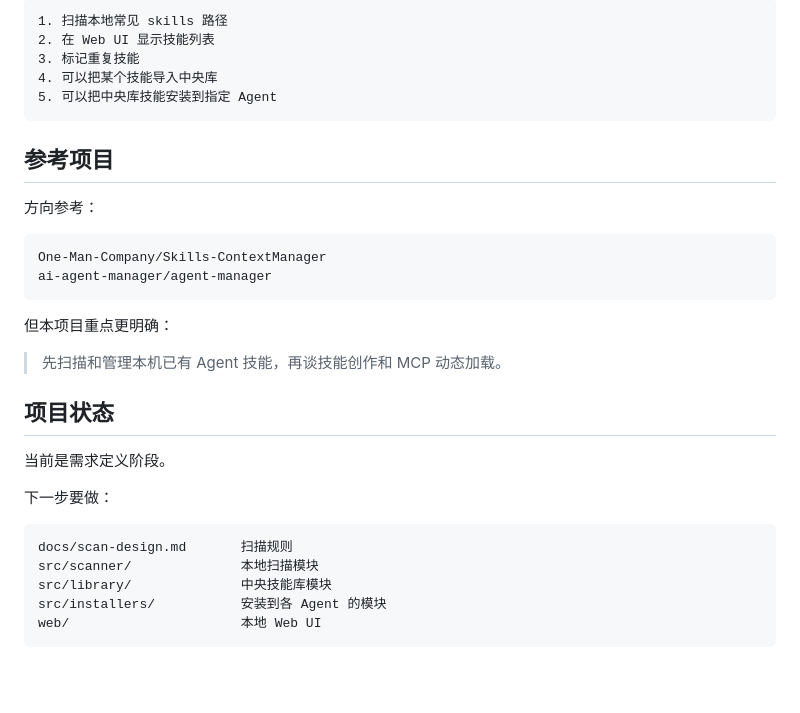
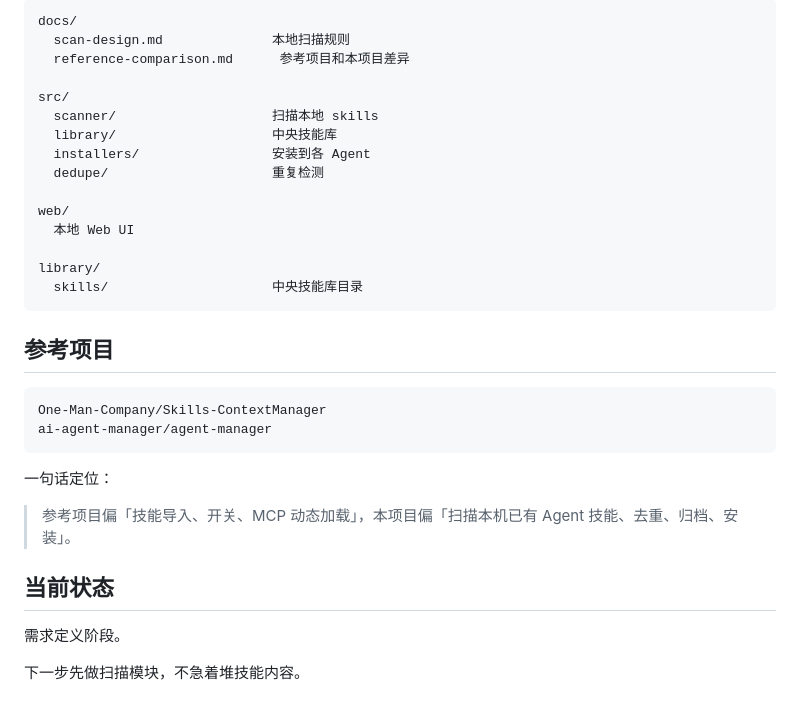
Before and after one commit to syj0102/s002, a Markdown page: README.md, the part around one of its changes. GitHub-like rendering; blank space fills up the shorter version.

Commit message:
Clarify existing reference features and planned extensions

````diff
--- a/README.md
+++ b/README.md
@@ -174,35 +261,35 @@ scan_local_skills()
 
 ```text
-1. 扫描本地常见 skills 路径
-2. 在 Web UI 显示技能列表
-3. 标记重复技能
-4. 可以把某个技能导入中央库
-5. 可以把中央库技能安装到指定 Agent
+docs/
+  scan-design.md              本地扫描规则
+  reference-comparison.md      参考项目和本项目差异
+
+src/
+  scanner/                    扫描本地 skills
+  library/                    中央技能库
+  installers/                 安装到各 Agent
+  dedupe/                     重复检测
+
+web/
+  本地 Web UI
+
+library/
+  skills/                     中央技能库目录
 ```
 
 ## 参考项目
-
-方向参考：
 
 ```text
 One-Man-Company/Skills-ContextManager
 ai-agent-manager/agent-manager
 ```
 
-但本项目重点更明确：
+一句话定位：
 
-> 先扫描和管理本机已有 Agent 技能，再谈技能创作和 MCP 动态加载。
+> 参考项目偏「技能导入、开关、MCP 动态加载」，本项目偏「扫描本机已有 Agent 技能、去重、归档、安装」。
 
-## 项目状态
+## 当前状态
 
-当前是需求定义阶段。
+需求定义阶段。
 
-下一步要做：
-
-```text
-docs/scan-design.md       扫描规则
-src/scanner/              本地扫描模块
-src/library/              中央技能库模块
-src/installers/           安装到各 Agent 的模块
-web/                      本地 Web UI
-```
+下一步先做扫描模块，不急着堆技能内容。
````
Also changed, not shown: other parts of README.md (+139 -52 lines).
